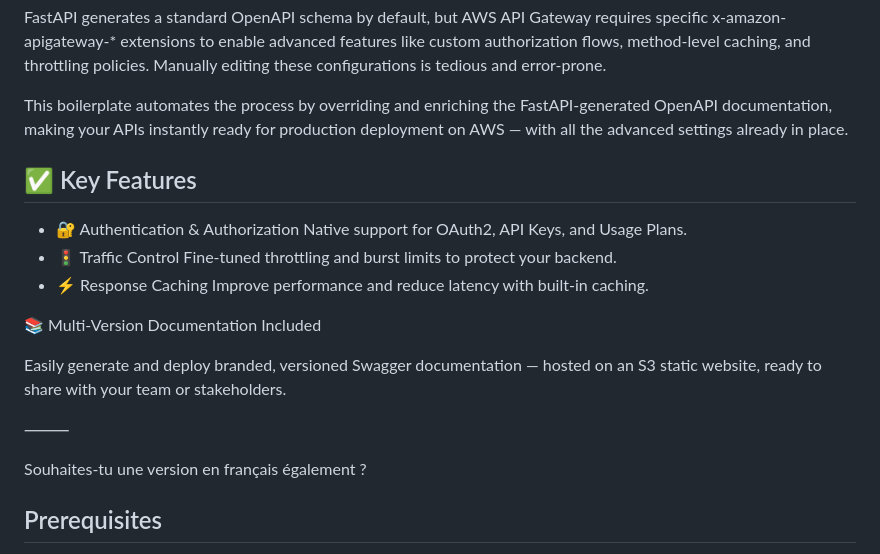
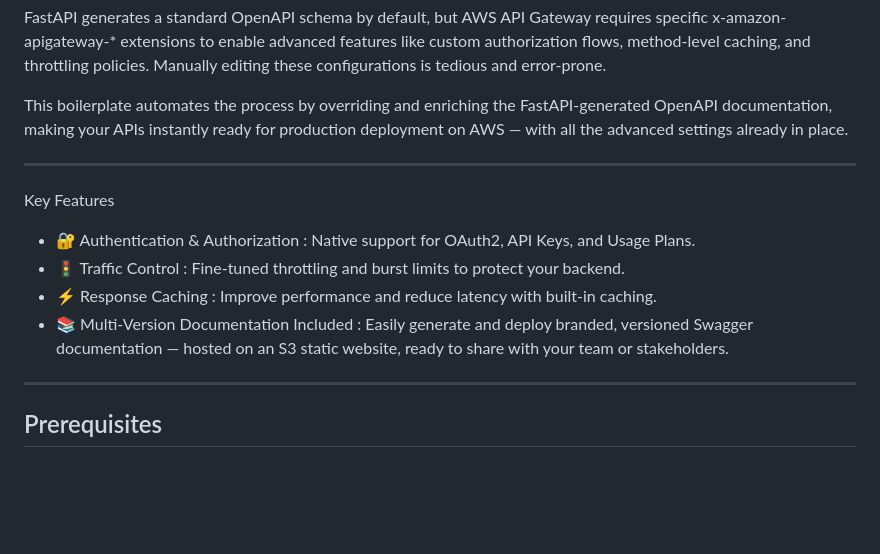
Before and after one commit to RemyNtshaykolo/fastawsrestapi, a Markdown page: README.md, the part around the change. Drawn GitHub-style; blank space fills up the shorter version.

Commit message:
chore : improve README

```diff
--- a/README.md
+++ b/README.md
@@ -16,21 +16,14 @@ Manually editing these configurations is tedious and error-prone.
 
 This boilerplate automates the process by overriding and enriching the FastAPI-generated OpenAPI documentation, making your APIs instantly ready for production deployment on AWS — with all the advanced settings already in place.
 
-## ✅ Key Features
--	🔐 Authentication & Authorization
-Native support for OAuth2, API Keys, and Usage Plans.
--	🚦 Traffic Control
-Fine-tuned throttling and burst limits to protect your backend.
-- ⚡ Response Caching
-Improve performance and reduce latency with built-in caching.
+---
+Key Features
+-	🔐 Authentication & Authorization : Native support for OAuth2, API Keys, and Usage Plans.
+-	🚦 Traffic Control : Fine-tuned throttling and burst limits to protect your backend.
+- ⚡ Response Caching : Improve performance and reduce latency with built-in caching.
+- 📚 Multi-Version Documentation Included : Easily generate and deploy branded, versioned Swagger documentation — hosted on an S3 static website, ready to share with your team or stakeholders.
+---
 
-📚 Multi-Version Documentation Included
-
-Easily generate and deploy branded, versioned Swagger documentation — hosted on an S3 static website, ready to share with your team or stakeholders.
-
-⸻
-
-Souhaites-tu une version en français également ?
 ## Prerequisites
 
 - Terraform installed
```
